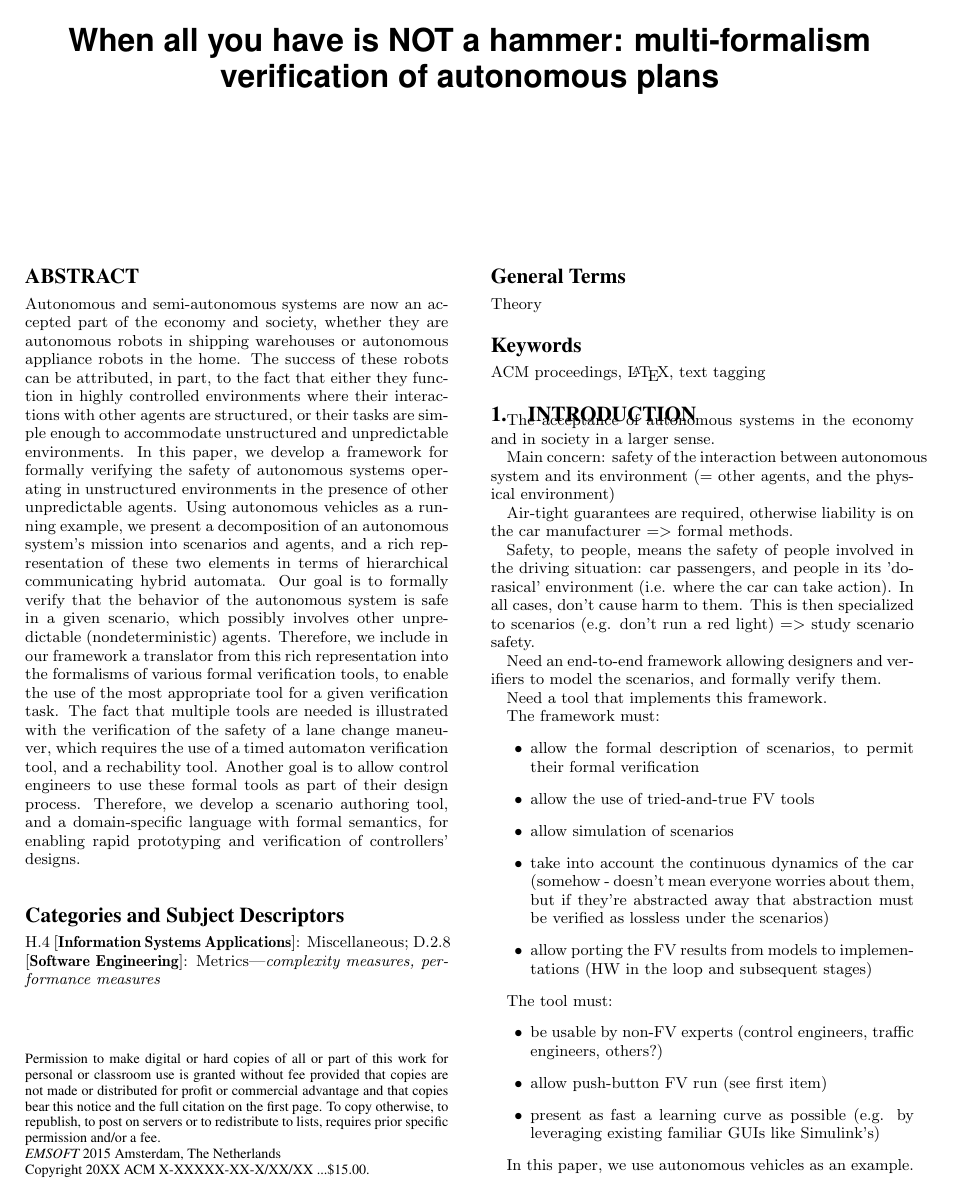
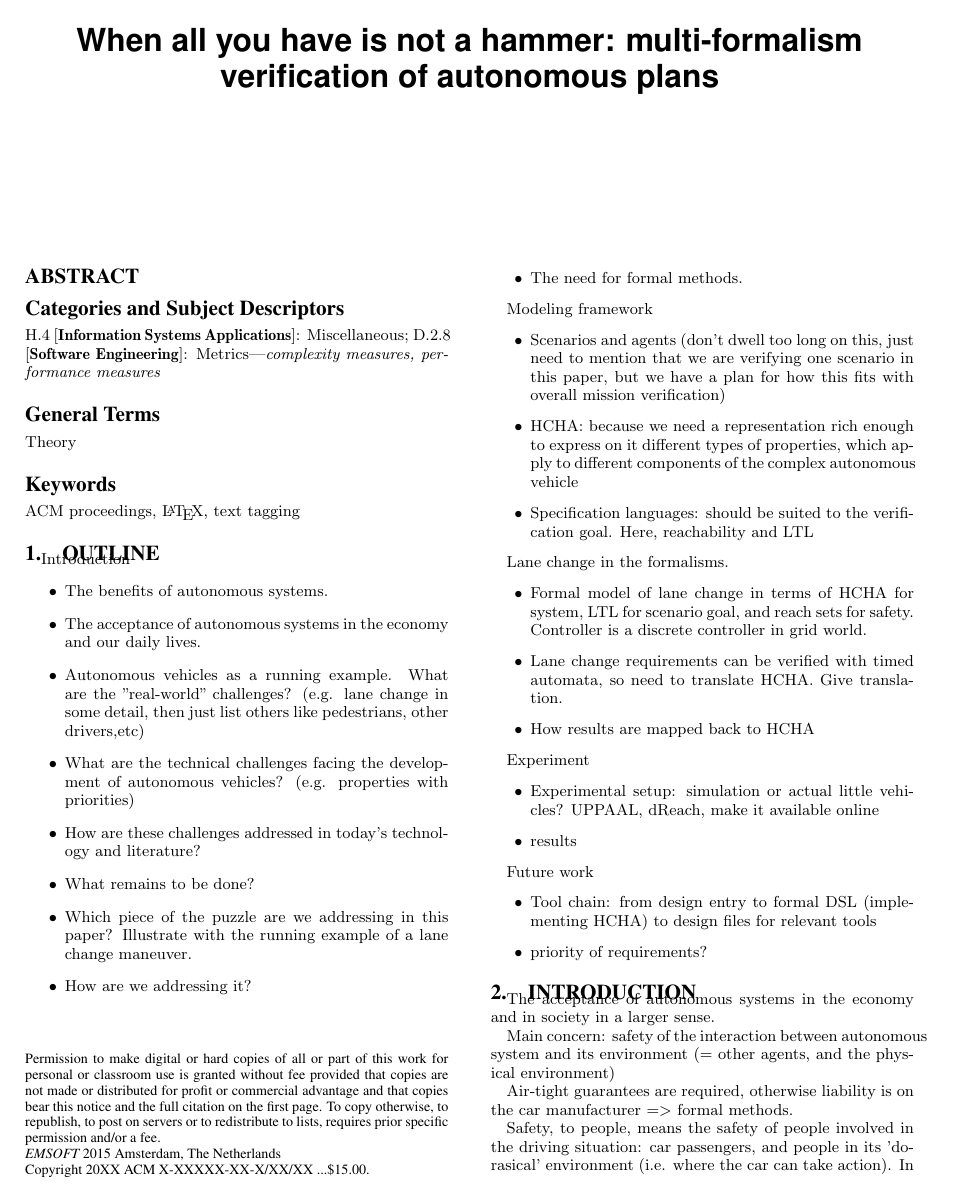
Before and after one commit to mlab-upenn/apex, a LaTeX paper (EMSOFT2015/emsoft15_APEX.tex, which reads EMSOFT2015/abstract.tex, EMSOFT2015/outline.tex): page 1 of 5 before the commit and page 1 of 4 after it. Compiled offline with pdfLaTeX.

Commit message:
Added new outline to work off of

```diff
--- a/EMSOFT2015/abstract.tex
+++ b/EMSOFT2015/abstract.tex
@@ -1,12 +1,15 @@
 \begin{abstract}
-Autonomous and semi-autonomous systems are now an accepted part of the economy and society, whether they are autonomous robots in shipping warehouses or autonomous appliance robots in the home.
-The success of these robots can be attributed, in part, to the fact that either they function in highly controlled environments where their interactions with other agents are structured, or their tasks are simple enough to accommodate unstructured and unpredictable environments.
-In this paper, we develop a framework for formally verifying the safety of autonomous systems operating in unstructured environments in the presence of other unpredictable agents.
-Using autonomous vehicles as a running example,
-we present a decomposition of an autonomous system's mission into scenarios and agents, and a rich representation of these two elements in terms of hierarchical communicating hybrid automata.
-Our goal is to formally verify that the behavior of the autonomous system is safe in a given scenario, which possibly involves other unpredictable (nondeterministic) agents.
-Therefore, we include in our framework a translator from this rich representation into the formalisms of various formal verification tools, to enable the use of the most appropriate tool for a given verification task.
-The fact that multiple tools are needed is illustrated with the verification of the safety of a lane change maneuver, which requires the use of a timed automaton verification tool, and a rechability tool.
-Another goal is to allow control engineers to use these formal tools as part of their design process.
-Therefore, we develop a scenario authoring tool, and a domain-specific language with formal semantics, for enabling rapid prototyping and verification of controllers' designs.
+%Autonomous and semi-autonomous systems are now an accepted part of the economy and society, whether they are autonomous robots in shipping warehouses or autonomous appliance robots in the home.
+%The success of these robots can be attributed, in part, to the fact that either they function in highly controlled environments where their interactions with other agents are structured, or their tasks are simple enough to accommodate unstructured and unpredictable environments.
+%In this paper, we develop a framework for formally verifying the safety of autonomous systems operating in unstructured environments in the presence of other unpredictable agents.
+%Using autonomous vehicles as a running example,
+%we present a decomposition of an autonomous system's mission into scenarios and agents, and a rich representation of these two elements in terms of hierarchical communicating hybrid automata.
+%Our goal is to formally verify that the behavior of the autonomous system is safe in a given scenario, which possibly involves other unpredictable (nondeterministic) agents.
+%Therefore, we include in our framework a translator from this rich representation into the formalisms of various formal verification tools, to enable the use of the most appropriate tool for a given verification task.
+%The fact that multiple tools are needed is illustrated with the verification of the safety of a lane change maneuver, which requires the use of a timed automaton verification tool, and a rechability tool.
+%Another goal is to allow control engineers to use these formal tools as part of their design process.
+%Therefore, we develop a scenario authoring tool, and a domain-specific language with formal semantics, for enabling rapid prototyping and verification of controllers' designs.
+%
+
+
 \end{abstract}
--- /dev/null
+++ b/EMSOFT2015/outline.tex
@@ -0,0 +1,60 @@
+\section{outline}
+\label{outline}
+
+Introduction
+\begin{itemize}
+	\item The benefits of autonomous systems.
+
+	\item The acceptance of autonomous systems in the economy and our daily lives.
+
+	\item Autonomous vehicles as a running example. What are the "real-world" challenges? (e.g. lane change in some detail, then just list others like pedestrians, other drivers,etc)
+
+	\item What are the technical challenges facing the development of autonomous vehicles? (e.g. properties with priorities)
+
+	\item How are these challenges addressed in today's technology and literature?
+
+	\item What remains to be done?
+
+	\item Which piece of the puzzle are we addressing in this paper? Illustrate with the running example of a lane change maneuver.
+
+	\item How are we addressing it?
+
+	\item The need for formal methods.
+\end{itemize}
+
+
+
+Modeling framework
+\begin{itemize}
+	\item Scenarios and agents (don't dwell too long on this, just need to mention that we are verifying one scenario in this paper, but we have a plan for how this fits with overall mission verification)
+
+	\item HCHA: because we need a representation rich enough to express on it different types of properties, which apply to different components of the complex autonomous vehicle
+
+	\item Specification languages: should be suited to the verification goal. Here, reachability and LTL
+
+\end{itemize}
+
+Lane change in the formalisms.
+\begin{itemize}
+	\item Formal model of lane change in terms of HCHA for system, LTL for scenario goal, and reach sets for safety. Controller is a discrete controller in grid world.
+
+	\item Lane change requirements can be verified with timed automata, so need to translate HCHA. Give translation.
+
+	\item How results are mapped back to HCHA
+
+\end{itemize}
+
+
+Experiment
+\begin{itemize}
+	\item Experimental setup: simulation or actual little vehicles? UPPAAL, dReach, make it available online
+
+	\item results
+
+\end{itemize}
+
+Future work
+\begin{itemize}
+	\item Tool chain: from design entry to formal DSL (implementing HCHA) to design files for relevant tools
+	\item priority of requirements?
+\end{itemize}
```
Also changed, not shown: EMSOFT2015/designEntryAndToolBus.tex (+1 -27 lines), EMSOFT2015/emsoft15_APEX.tex (+6 -7 lines), EMSOFT2015/introduction.tex (+1 -0 lines).
